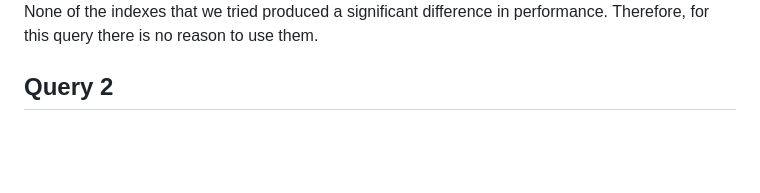
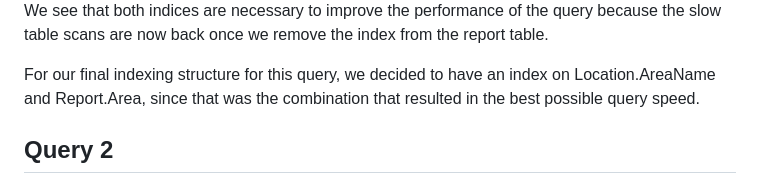
Before and after one commit to cs411-alawini/LA-Crime-Database-Management, a Markdown page: docs/DatabaseImplementation.md, the part around one of its changes. Rendered like a GitHub page; blank space fills up the shorter version.

```diff
--- a/docs/DatabaseImplementation.md
+++ b/docs/DatabaseImplementation.md
@@ -104,6 +112,7 @@ SELECT Victim.descent, COUNT(Victim.descent) AS descentCount FROM Victim JOIN Re
 
+We see that both indices are necessary to improve the performance of the query because the slow table scans are now back once we remove the index from the report table.
 
-None of the indexes that we tried produced a significant difference in performance. Therefore, for this query there is no reason to use them.
+For our final indexing structure for this query, we decided to have an index on Location.AreaName and Report.Area, since that was the combination that resulted in the best possible query speed.
 
 ## Query 2
 
```
Also changed, not shown: other parts of docs/DatabaseImplementation.md (+27 -14 lines).
